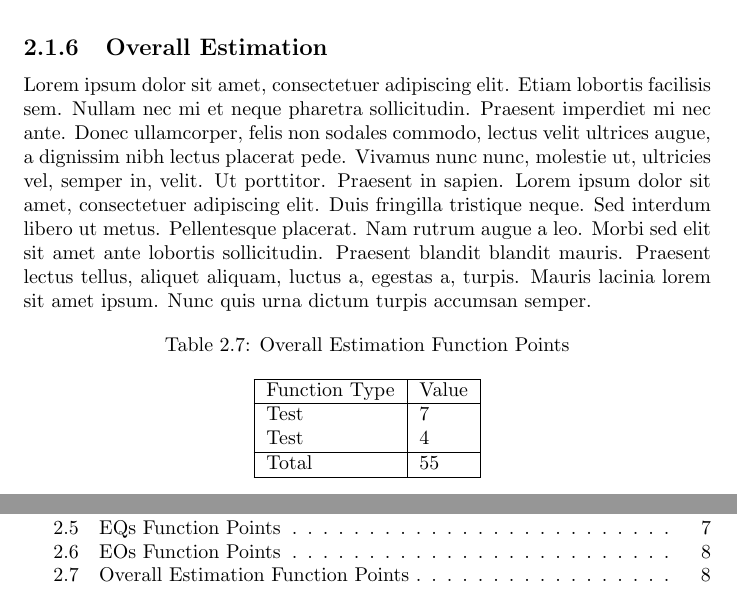
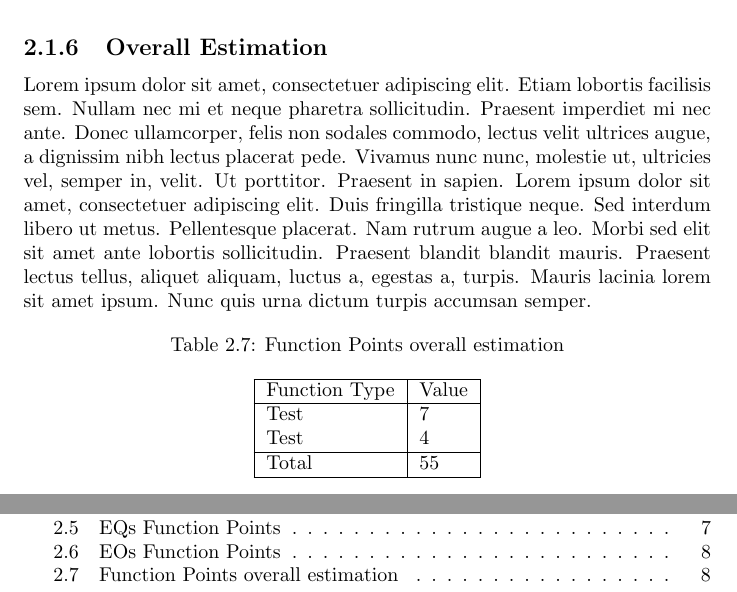
Before and after one commit to rpressiani/se2-project-2016, a LaTeX document (PPD/main.tex, which reads PPD/chapters/ch2/sections/2-1-function-points.tex): two parts of pages 9 and 14 of 15, joined at a grey line, cut so that both start at the same text. Compiled offline with pdfLaTeX.

```diff
--- a/PPD/chapters/ch2/sections/2-1-function-points.tex
+++ b/PPD/chapters/ch2/sections/2-1-function-points.tex
@@ -110,7 +110,7 @@
 
 \begin{table}[h!tb]
 	\centering
-	\caption{Overall Estimation Function Points}
+	\caption{Function Points overall estimation}
 	\label{tab:overall_fps}
 	\begin{tabular}{|l|l|}
 		\hline
```
